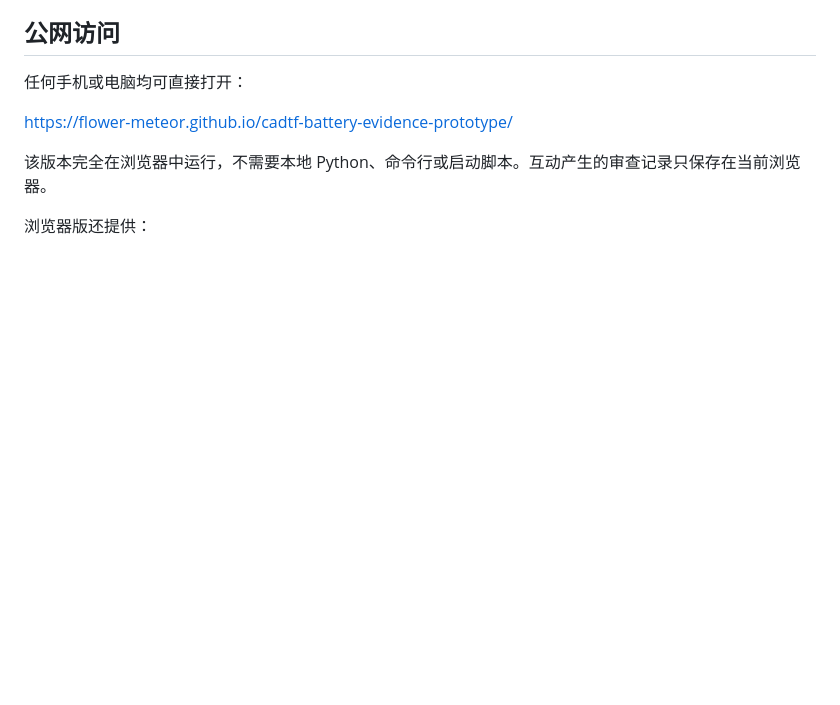
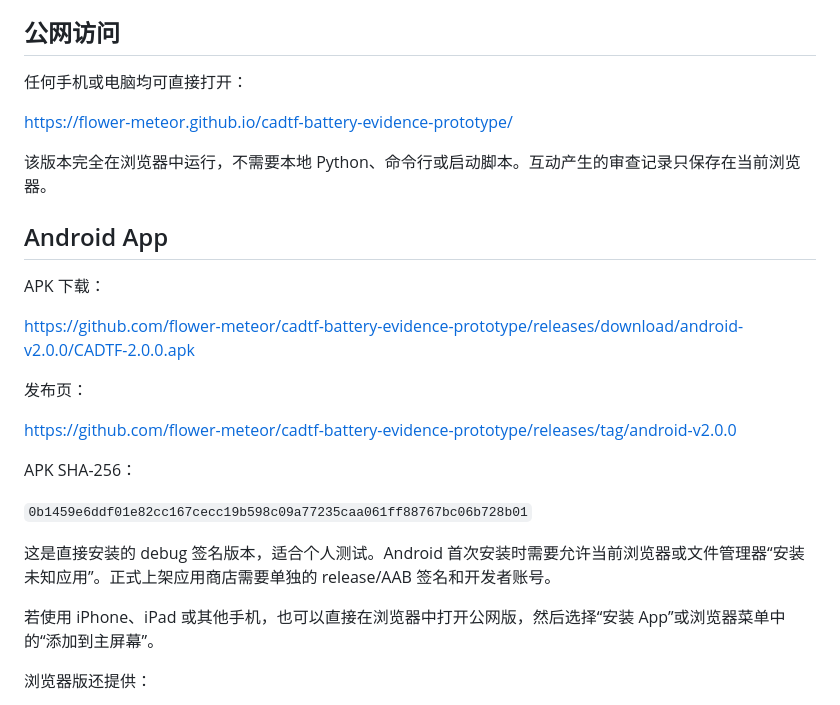
Before and after one commit to flower-meteor/cadtf-battery-evidence-prototype, a Markdown page: README.md, the part around the change. Drawn GitHub-style; blank space fills up the shorter version.

Commit message:
Document Android APK download

```diff
--- a/README.md
+++ b/README.md
@@ -11,6 +11,24 @@
 https://flower-meteor.github.io/cadtf-battery-evidence-prototype/
 
 该版本完全在浏览器中运行，不需要本地 Python、命令行或启动脚本。互动产生的审查记录只保存在当前浏览器。
+
+## Android App
+
+APK 下载：
+
+https://github.com/flower-meteor/cadtf-battery-evidence-prototype/releases/download/android-v2.0.0/CADTF-2.0.0.apk
+
+发布页：
+
+https://github.com/flower-meteor/cadtf-battery-evidence-prototype/releases/tag/android-v2.0.0
+
+APK SHA-256：
+
+`0b1459e6ddf01e82cc167cecc19b598c09a77235caa061ff88767bc06b728b01`
+
+这是直接安装的 debug 签名版本，适合个人测试。Android 首次安装时需要允许当前浏览器或文件管理器“安装未知应用”。正式上架应用商店需要单独的 release/AAB 签名和开发者账号。
+
+若使用 iPhone、iPad 或其他手机，也可以直接在浏览器中打开公网版，然后选择“安装 App”或浏览器菜单中的“添加到主屏幕”。
 
 浏览器版还提供：
 
```
Also changed, not shown: 项目完成说明.md (+6 -0 lines).
